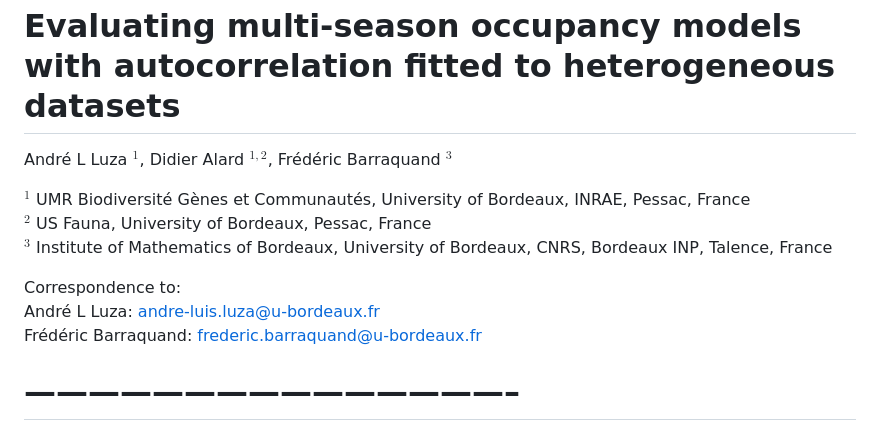
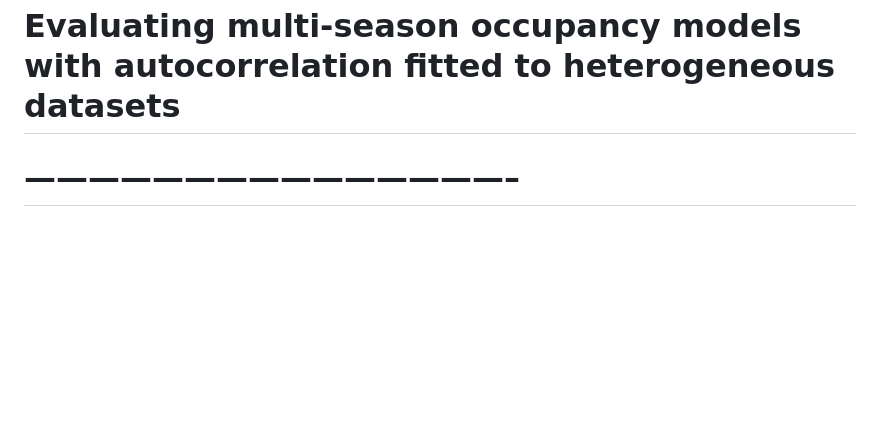
Before and after one commit to andreluza/butterfly_occupancy, a Markdown page: README.md, the part around the change. Drawn GitHub-style; blank space fills up the shorter version.

Commit message:
Update README.md
remove the names

```diff
--- a/README.md
+++ b/README.md
@@ -3,18 +3,6 @@ heterogeneous datasets
 ================
 
 <!-- README.md is generated from README.Rmd. Please edit that file -->
-
-André L Luza $^1$, Didier Alard $^{1,2}$, Frédéric Barraquand $^3$
-
-$^1$ UMR Biodiversité Gènes et Communautés, University of Bordeaux,
-INRAE, Pessac, France
-$^2$ US Fauna, University of Bordeaux, Pessac, France
-$^3$ Institute of Mathematics of Bordeaux, University of Bordeaux, CNRS,
-Bordeaux INP, Talence, France
-
-Correspondence to:
-André L Luza: <andre-luis.luza@u-bordeaux.fr>
-Frédéric Barraquand: <frederic.barraquand@u-bordeaux.fr>
 
 # ———————————————–
 
```
